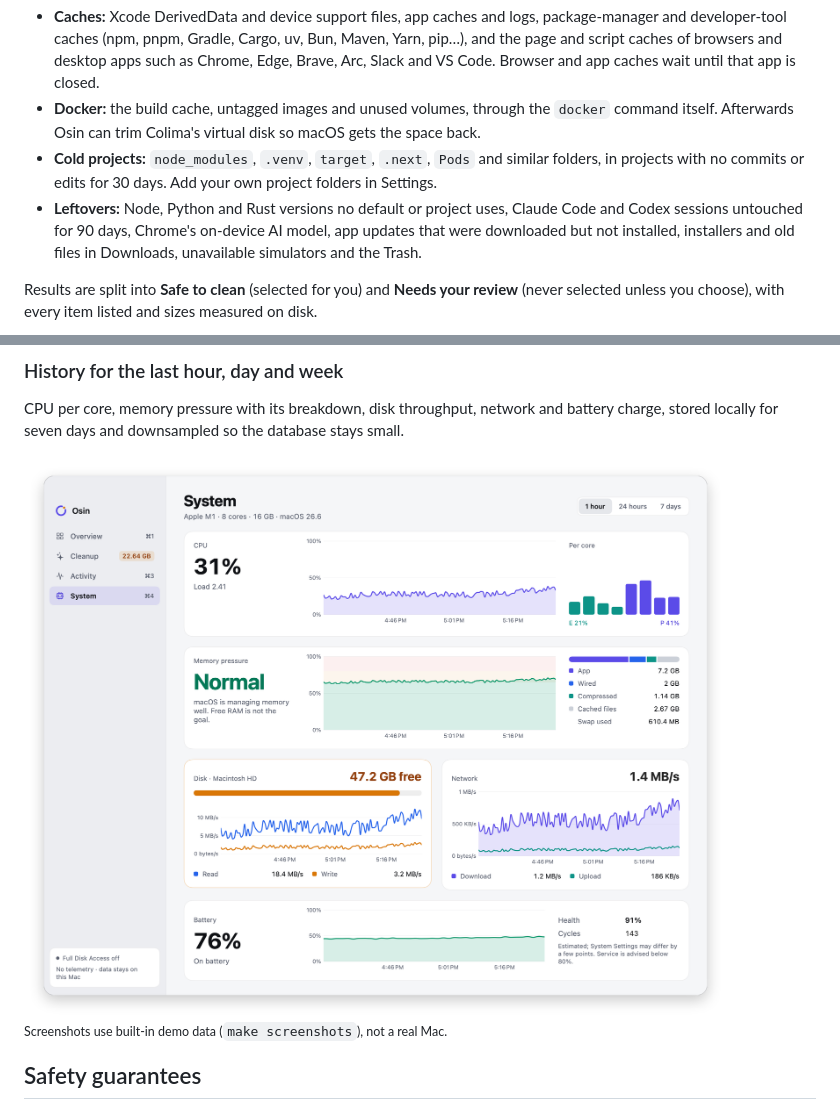
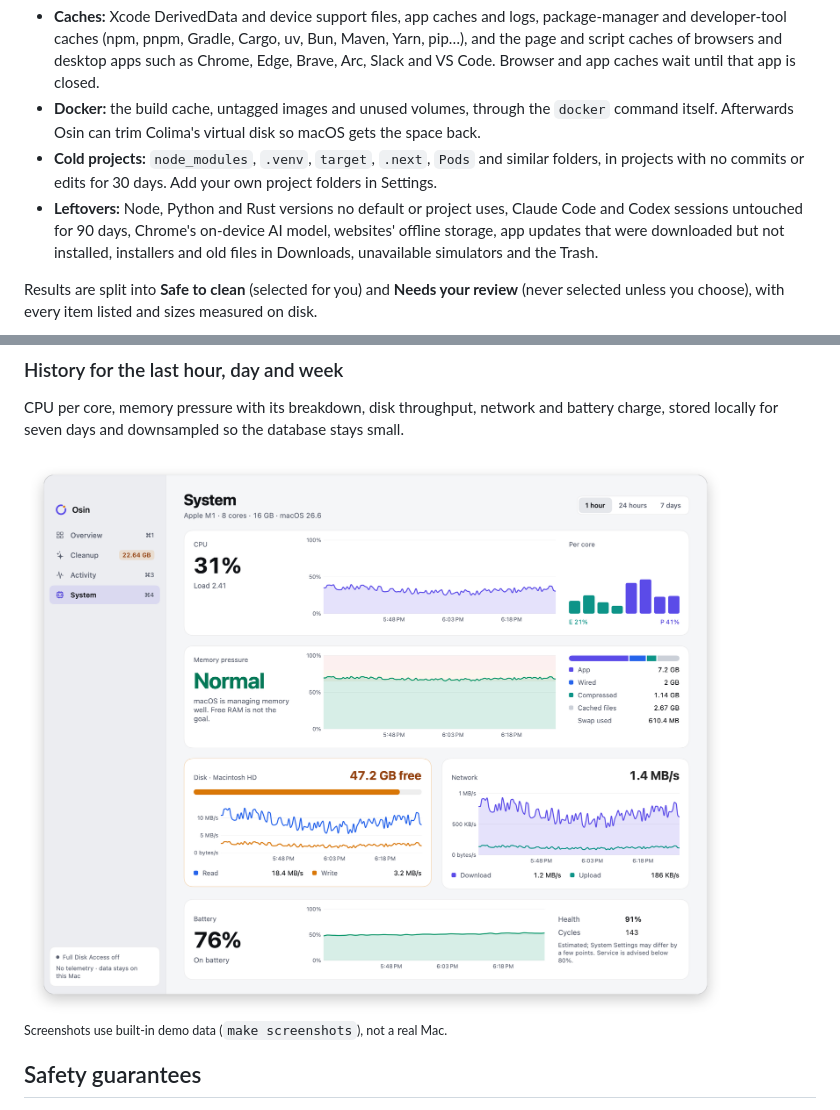
Before and after one commit to Vigentix/osin, a Markdown page: README.md, 2 parts joined by grey strips. Rendered like a GitHub page; pictures changed too: docs/images/system-light.png.

Commit message:
docs: v0.5 README, ROADMAP and screenshots
Co-Authored-By: Claude Opus 5.5 <noreply@anthropic.com>

```diff
--- a/README.md
+++ b/README.md
@@ -128,7 +128,7 @@ Osin looks where space actually goes on a developer's Mac:
 - **Caches:** Xcode DerivedData and device support files, app caches and logs, package-manager and developer-tool caches (npm, pnpm, Gradle, Cargo, uv, Bun, Maven, Yarn, pip…), and the page and script caches of browsers and desktop apps such as Chrome, Edge, Brave, Arc, Slack and VS Code. Browser and app caches wait until that app is closed.
 - **Docker:** the build cache, untagged images and unused volumes, through the `docker` command itself. Afterwards Osin can trim Colima's virtual disk so macOS gets the space back.
 - **Cold projects:** `node_modules`, `.venv`, `target`, `.next`, `Pods` and similar folders, in projects with no commits or edits for 30 days. Add your own project folders in Settings.
-- **Leftovers:** Node, Python and Rust versions no default or project uses, Claude Code and Codex sessions untouched for 90 days, Chrome's on-device AI model, app updates that were downloaded but not installed, installers and old files in Downloads, unavailable simulators and the Trash.
+- **Leftovers:** Node, Python and Rust versions no default or project uses, Claude Code and Codex sessions untouched for 90 days, Chrome's on-device AI model, websites' offline storage, app updates that were downloaded but not installed, installers and old files in Downloads, unavailable simulators and the Trash.
 
 Results are split into **Safe to clean** (selected for you) and **Needs your review** (never selected unless you choose), with every item listed and sizes measured on disk.
 
```
Also changed, not shown: docs/ROADMAP.md (+7 -7 lines), docs/images/keepawake-light.png, docs/images/overview-dark.png, docs/images/overview-light.png, docs/images/popover-light.png, docs/images/system-dark.png.
